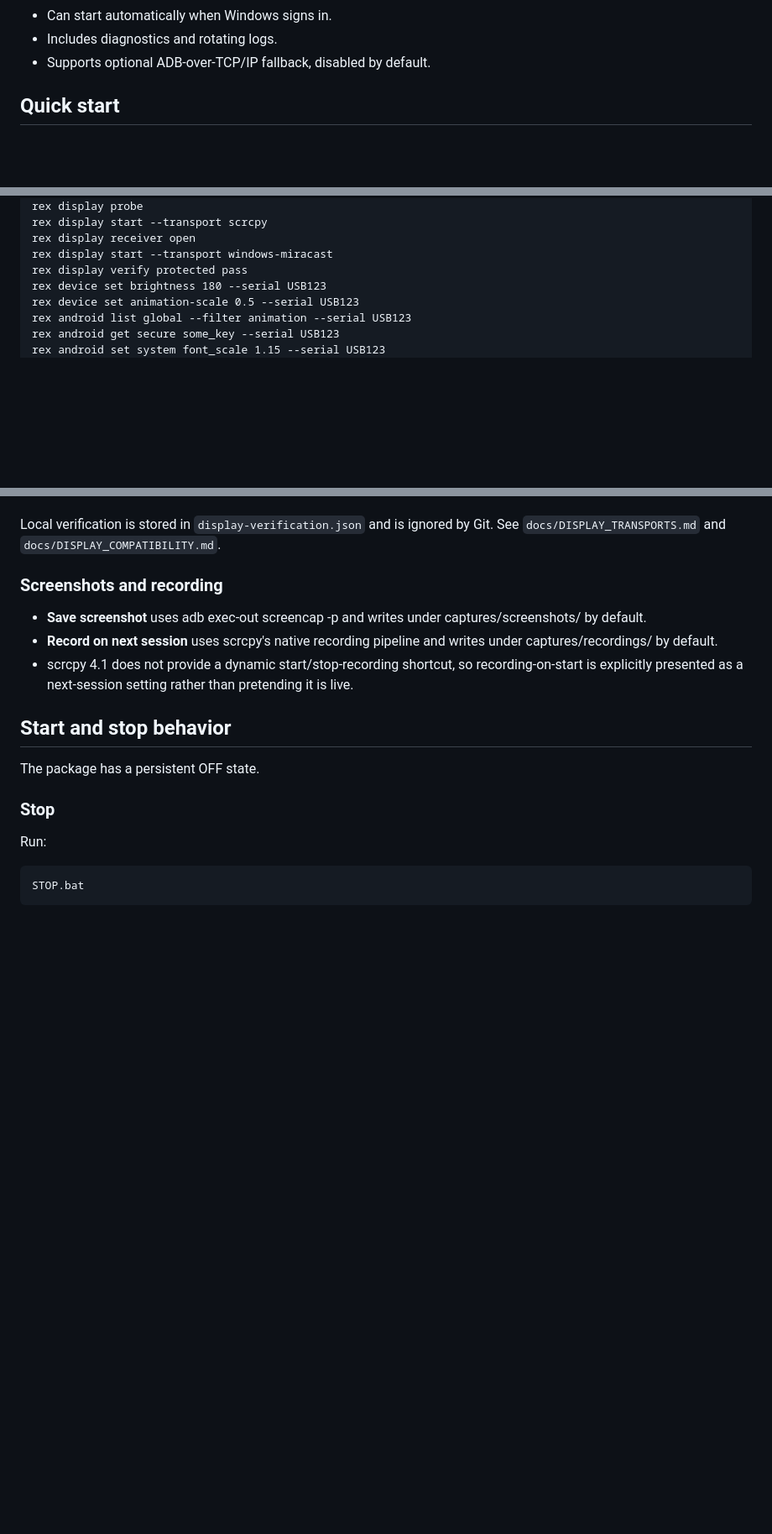
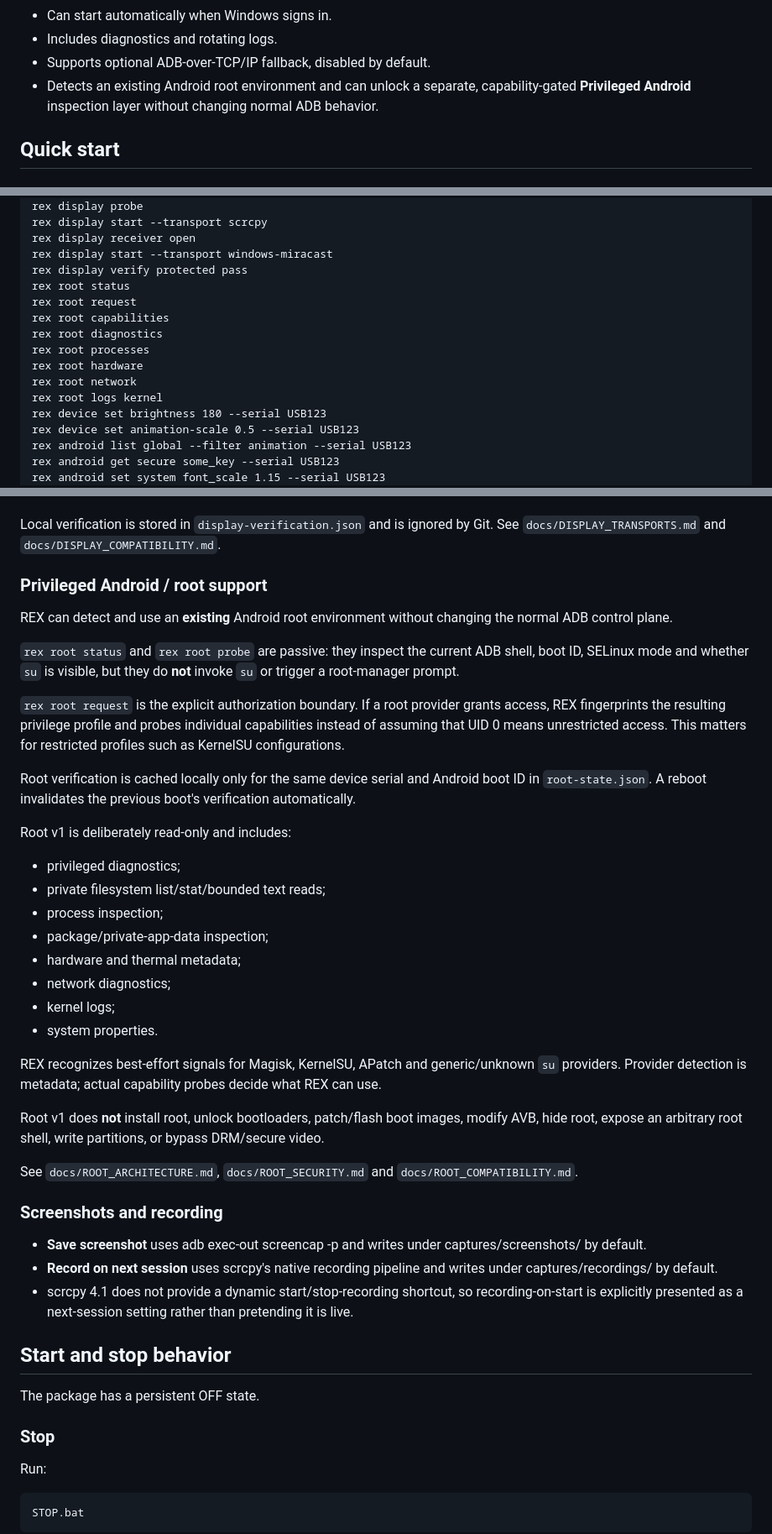
Before and after one commit to tochi-mba/Android_Headless_Mirror, a Markdown page: README.md, 3 parts joined by grey strips. Shown at 84% size. Drawn GitHub-style; blank space fills up the shorter version.

Commit message:
docs(root): document privileged Android support

```diff
--- a/README.md
+++ b/README.md
@@ -31,6 +31,7 @@ Other Android devices should work where standard ADB and scrcpy work, but they h
 - Can start automatically when Windows signs in.
 - Includes diagnostics and rotating logs.
 - Supports optional ADB-over-TCP/IP fallback, disabled by default.
+- Detects an existing Android root environment and can unlock a separate, capability-gated **Privileged Android** inspection layer without changing normal ADB behavior.
 
 ## Quick start
 
@@ -257,6 +261,14 @@ rex display start --transport scrcpy
 rex display receiver open
 rex display start --transport windows-miracast
 rex display verify protected pass
+rex root status
+rex root request
+rex root capabilities
+rex root diagnostics
+rex root processes
+rex root hardware
+rex root network
+rex root logs kernel
 rex device set brightness 180 --serial USB123
 rex device set animation-scale 0.5 --serial USB123
 rex android list global --filter animation --serial USB123
@@ -305,6 +317,33 @@ REX separates the **ADB control plane** from the display transport. Normal mirro
 REX does **not** implement Miracast, Wi-Fi Direct or HDCP, and it does not claim protected playback works merely because Windows reports Wireless Display support. Use `rex display verify protected pass|fail|clear` only after manually testing the exact phone/PC/driver/application chain.
 
 Local verification is stored in `display-verification.json` and is ignored by Git. See `docs/DISPLAY_TRANSPORTS.md` and `docs/DISPLAY_COMPATIBILITY.md`.
+
+### Privileged Android / root support
+
+REX can detect and use an **existing** Android root environment without changing the normal ADB control plane.
+
+`rex root status` and `rex root probe` are passive: they inspect the current ADB shell, boot ID, SELinux mode and whether `su` is visible, but they do **not** invoke `su` or trigger a root-manager prompt.
+
+`rex root request` is the explicit authorization boundary. If a root provider grants access, REX fingerprints the resulting privilege profile and probes individual capabilities instead of assuming that UID 0 means unrestricted access. This matters for restricted profiles such as KernelSU configurations.
+
+Root verification is cached locally only for the same device serial and Android boot ID in `root-state.json`. A reboot invalidates the previous boot's verification automatically.
+
+Root v1 is deliberately read-only and includes:
+
+- privileged diagnostics;
+- private filesystem list/stat/bounded text reads;
+- process inspection;
+- package/private-app-data inspection;
+- hardware and thermal metadata;
+- network diagnostics;
+- kernel logs;
+- system properties.
+
+REX recognizes best-effort signals for Magisk, KernelSU, APatch and generic/unknown `su` providers. Provider detection is metadata; actual capability probes decide what REX can use.
+
+Root v1 does **not** install root, unlock bootloaders, patch/flash boot images, modify AVB, hide root, expose an arbitrary root shell, write partitions, or bypass DRM/secure video.
+
+See `docs/ROOT_ARCHITECTURE.md`, `docs/ROOT_SECURITY.md` and `docs/ROOT_COMPATIBILITY.md`.
 
 ### Screenshots and recording
 
```
Also changed, not shown: other parts of README.md (+3 -0 lines).
